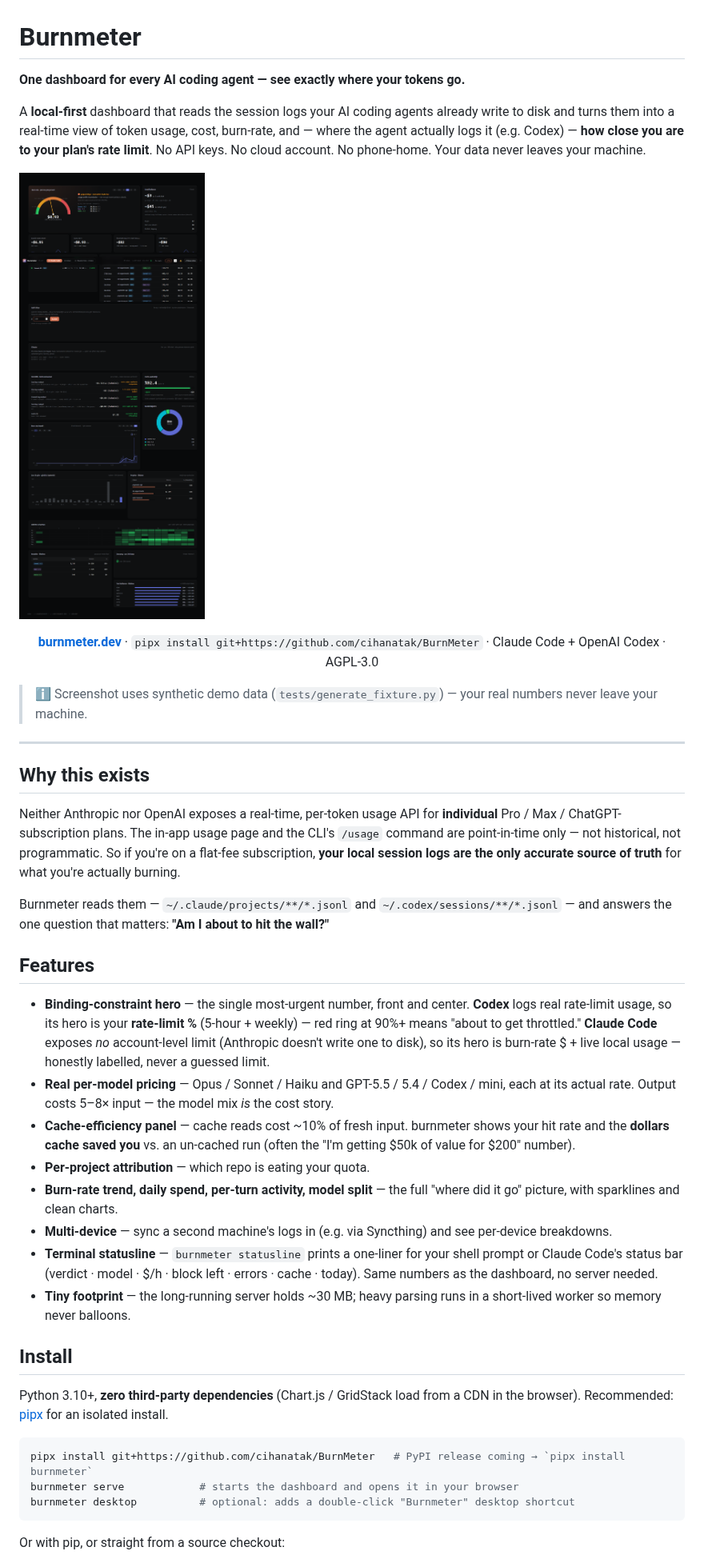
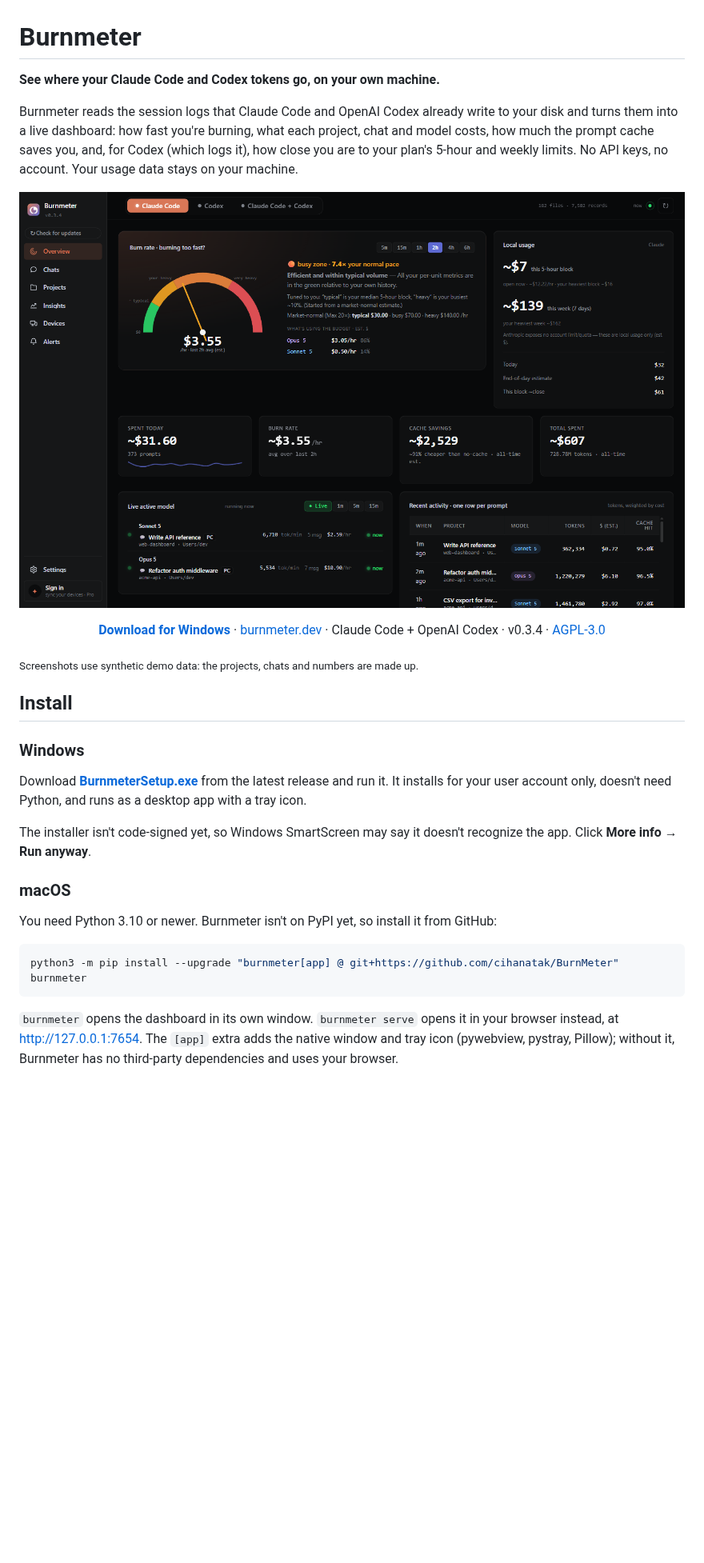
Before and after one commit to cihanatak/BurnMeter, a Markdown page: README.md, the part around one of its changes. Shown at 80% size. Rendered like a GitHub page; pictures changed too: docs/dashboard.png; blank space fills up the shorter version.

````diff
--- a/README.md
+++ b/README.md
@@ -1,10 +1,10 @@
 # Burnmeter
 
-**One dashboard for every AI coding agent — see exactly where your tokens go.**
+**See where your Claude Code and Codex tokens go, on your own machine.**
 
-A **local-first** dashboard that reads the session logs your AI coding agents
-already write to disk and turns them into a real-time view of token usage, cost,
-burn-rate, and — where the agent actually logs it (e.g. Codex) — **how close you
-are to your plan's rate limit**. No API keys. No cloud account. No phone-home.
-Your data never leaves your machine.
+Burnmeter reads the session logs that Claude Code and OpenAI Codex already write
+to your disk and turns them into a live dashboard: how fast you're burning, what
+each project, chat and model costs, how much the prompt cache saves you, and, for
+Codex (which logs it), how close you are to your plan's 5-hour and weekly limits.
+No API keys, no account. Your usage data stays on your machine.
 
@@ -12,60 +12,35 @@ Your data never leaves your machine.
 
 <p align="center">
-  <b><a href="https://burnmeter.dev">burnmeter.dev</a></b> ·
-  <code>pipx install git+https://github.com/cihanatak/BurnMeter</code> ·
-  Claude Code + OpenAI Codex · AGPL-3.0
+  <a href="https://github.com/cihanatak/BurnMeter/releases/latest/download/BurnmeterSetup.exe"><b>Download for Windows</b></a> ·
+  <a href="https://burnmeter.dev">burnmeter.dev</a> ·
+  Claude Code + OpenAI Codex · v0.3.4 · <a href="./LICENSE">AGPL-3.0</a>
 </p>
 
-> ℹ️ Screenshot uses synthetic demo data (`tests/generate_fixture.py`) — your real numbers never leave your machine.
-
----
-
-## Why this exists
-
-Neither Anthropic nor OpenAI exposes a real-time, per-token usage API for
-**individual** Pro / Max / ChatGPT-subscription plans. The in-app usage page and
-the CLI's `/usage` command are point-in-time only — not historical, not
-programmatic. So if you're on a flat-fee subscription, **your local session logs
-are the only accurate source of truth** for what you're actually burning.
-
-Burnmeter reads them — `~/.claude/projects/**/*.jsonl` and
-`~/.codex/sessions/**/*.jsonl` — and answers the one question that matters:
-**"Am I about to hit the wall?"**
-
-## Features
-
-- **Binding-constraint hero** — the single most-urgent number, front and center.
-  **Codex** logs real rate-limit usage, so its hero is your **rate-limit %** (5-hour +
-  weekly) — red ring at 90%+ means "about to get throttled." **Claude Code** exposes
-  *no* account-level limit (Anthropic doesn't write one to disk), so its hero is
-  burn-rate $ + live local usage — honestly labelled, never a guessed limit.
-- **Real per-model pricing** — Opus / Sonnet / Haiku and GPT-5.5 / 5.4 / Codex /
-  mini, each at its actual rate. Output costs 5–8× input — the model mix *is* the
-  cost story.
-- **Cache-efficiency panel** — cache reads cost ~10% of fresh input. burnmeter
-  shows your hit rate and the **dollars cache saved you** vs. an un-cached run
-  (often the "I'm getting $50k of value for $200" number).
-- **Per-project attribution** — which repo is eating your quota.
-- **Burn-rate trend, daily spend, per-turn activity, model split** — the full
-  "where did it go" picture, with sparklines and clean charts.
-- **Multi-device** — sync a second machine's logs in (e.g. via Syncthing) and see
-  per-device breakdowns.
-- **Terminal statusline** — `burnmeter statusline` prints a one-liner for your shell
-  prompt or Claude Code's status bar (verdict · model · $/h · block left · errors ·
-  cache · today). Same numbers as the dashboard, no server needed.
-- **Tiny footprint** — the long-running server holds ~30 MB; heavy parsing runs
-  in a short-lived worker so memory never balloons.
+<sub>Screenshots use synthetic demo data: the projects, chats and numbers are made up.</sub>
 
 ## Install
 
-Python 3.10+, **zero third-party dependencies** (Chart.js / GridStack load from a CDN in
-the browser). Recommended: [pipx](https://pipx.pypa.io) for an isolated install.
+### Windows
+
+Download **[BurnmeterSetup.exe](https://github.com/cihanatak/BurnMeter/releases/latest/download/BurnmeterSetup.exe)**
+from the latest release and run it. It installs for your user account only,
+doesn't need Python, and runs as a desktop app with a tray icon.
+
+The installer isn't code-signed yet, so Windows SmartScreen may say it doesn't
+recognize the app. Click **More info → Run anyway**.
+
+### macOS
+
+You need Python 3.10 or newer. Burnmeter isn't on PyPI yet, so install it from
+GitHub:
 
 ```bash
-pipx install git+https://github.com/cihanatak/BurnMeter   # PyPI release coming → `pipx install burnmeter`
-burnmeter serve            # starts the dashboard and opens it in your browser
-burnmeter desktop          # optional: adds a double-click "Burnmeter" desktop shortcut
+python3 -m pip install --upgrade "burnmeter[app] @ git+https://github.com/cihanatak/BurnMeter"
+burnmeter
 ```
 
-Or with pip, or straight from a source checkout:
+`burnmeter` opens the dashboard in its own window. `burnmeter serve` opens it in
+your browser instead, at <http://127.0.0.1:7654>. The `[app]` extra adds the
+native window and tray icon (pywebview, pystray, Pillow); without it, Burnmeter
+has no third-party dependencies and uses your browser.
 
````
Also changed, not shown: other parts of README.md (+131 -66 lines), docs/dashboard-codex.png (added).
